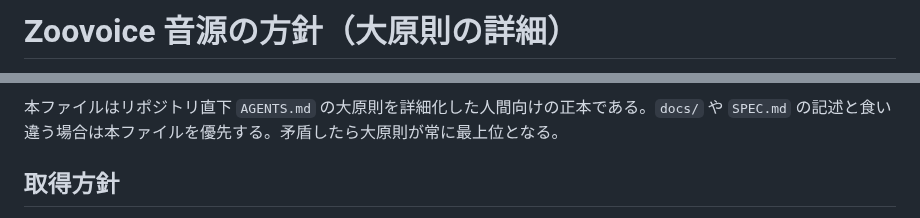
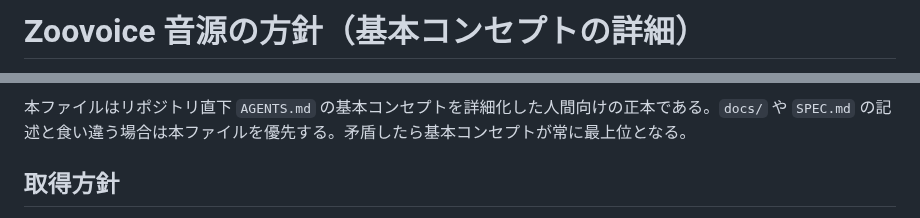
Before and after one commit to inakaegg/voice-lab, a Markdown page: CONCEPTS/ZOOVOICE/AUDIO.md, 2 parts joined by grey strips. GitHub-like rendering.

```diff
--- a/CONCEPTS/ZOOVOICE/AUDIO.md
+++ b/CONCEPTS/ZOOVOICE/AUDIO.md
@@ -1,2 +1,2 @@
-# Zoovoice 音源の方針（大原則の詳細）
+# Zoovoice 音源の方針（基本コンセプトの詳細）
 
@@ -4,5 +4,5 @@
 
-本ファイルはリポジトリ直下 `AGENTS.md` の大原則を詳細化した人間向けの正本である。`docs/` や `SPEC.md` の記述と食い違う場合は本ファイルを優先する。矛盾したら大原則が常に最上位となる。
+本ファイルはリポジトリ直下 `AGENTS.md` の基本コンセプトを詳細化した人間向けの正本である。`docs/` や `SPEC.md` の記述と食い違う場合は本ファイルを優先する。矛盾したら基本コンセプトが常に最上位となる。
 
 ## 取得方針
 
```
Also changed, not shown: other parts of CONCEPTS/ZOOVOICE/AUDIO.md (+1 -1 lines), AGENTS.md (+2 -2 lines).
